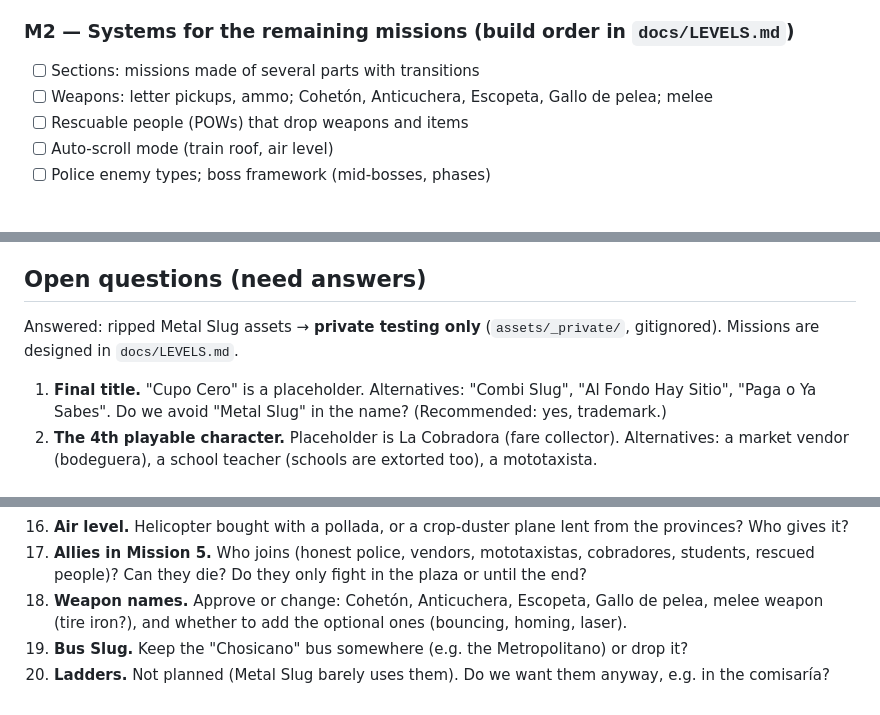
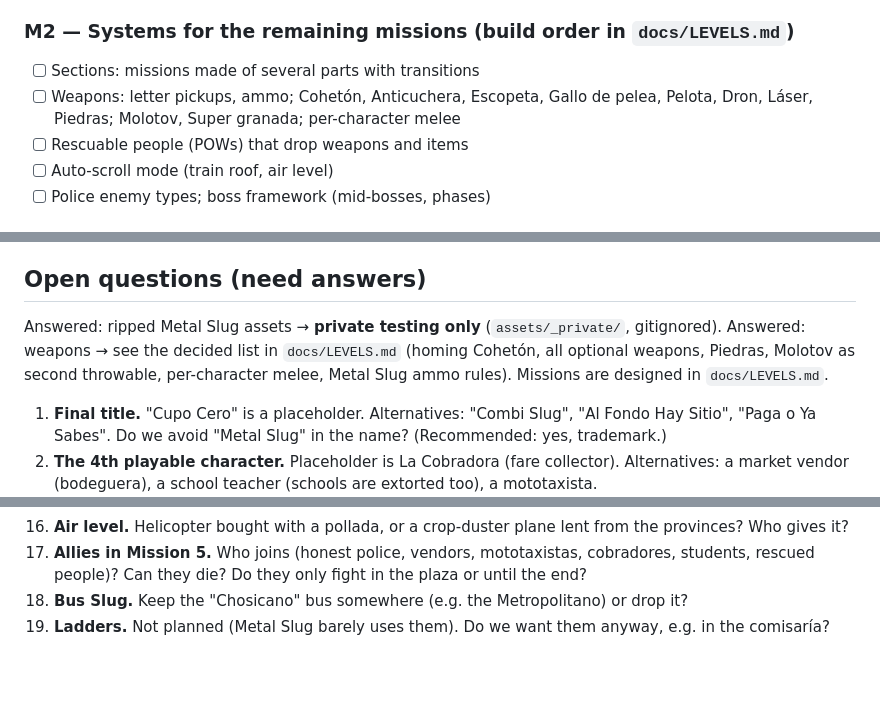
Before and after one commit to R0n4ldErnest0/cupo-cero-fan-game, a Markdown page: ROADMAP.md, 3 parts joined by grey strips. GitHub-like rendering; blank space fills up the shorter version.

```diff
--- a/ROADMAP.md
+++ b/ROADMAP.md
@@ -82,7 +82,8 @@ Full design, weapons list and build order: `docs/LEVELS.md`.
 
 ### M2 — Systems for the remaining missions (build order in `docs/LEVELS.md`)
 - [ ] Sections: missions made of several parts with transitions
-- [ ] Weapons: letter pickups, ammo; Cohetón, Anticuchera, Escopeta, Gallo de pelea; melee
+- [ ] Weapons: letter pickups, ammo; Cohetón, Anticuchera, Escopeta, Gallo de pelea, Pelota, Dron, Láser, Piedras;
+      Molotov, Super granada; per-character melee
 - [ ] Rescuable people (POWs) that drop weapons and items
 - [ ] Auto-scroll mode (train roof, air level)
 - [ ] Police enemy types; boss framework (mid-bosses, phases)
@@ -110,6 +111,8 @@ Full design, weapons list and build order: `docs/LEVELS.md`.
 ## Open questions (need answers)
 
 Answered: ripped Metal Slug assets → **private testing only** (`assets/_private/`, gitignored).
+Answered: weapons → see the decided list in `docs/LEVELS.md` (homing Cohetón, all optional weapons, Piedras,
+Molotov as second throwable, per-character melee, Metal Slug ammo rules).
 Missions are designed in `docs/LEVELS.md`.
 
 1. **Final title.** "Cupo Cero" is a placeholder. Alternatives: "Combi Slug", "Al Fondo Hay Sitio",
@@ -134,7 +137,5 @@ Missions are designed in `docs/LEVELS.md`.
 16. **Air level.** Helicopter bought with a pollada, or a crop-duster plane lent from the provinces? Who gives it?
 17. **Allies in Mission 5.** Who joins (honest police, vendors, mototaxistas, cobradores, students, rescued people)?
     Can they die? Do they only fight in the plaza or until the end?
-18. **Weapon names.** Approve or change: Cohetón, Anticuchera, Escopeta, Gallo de pelea, melee weapon (tire iron?),
-    and whether to add the optional ones (bouncing, homing, laser).
-19. **Bus Slug.** Keep the "Chosicano" bus somewhere (e.g. the Metropolitano) or drop it?
-20. **Ladders.** Not planned (Metal Slug barely uses them). Do we want them anyway, e.g. in the comisaría?
+18. **Bus Slug.** Keep the "Chosicano" bus somewhere (e.g. the Metropolitano) or drop it?
+19. **Ladders.** Not planned (Metal Slug barely uses them). Do we want them anyway, e.g. in the comisaría?
```
Also changed, not shown: docs/LEVELS.md (+20 -13 lines).
